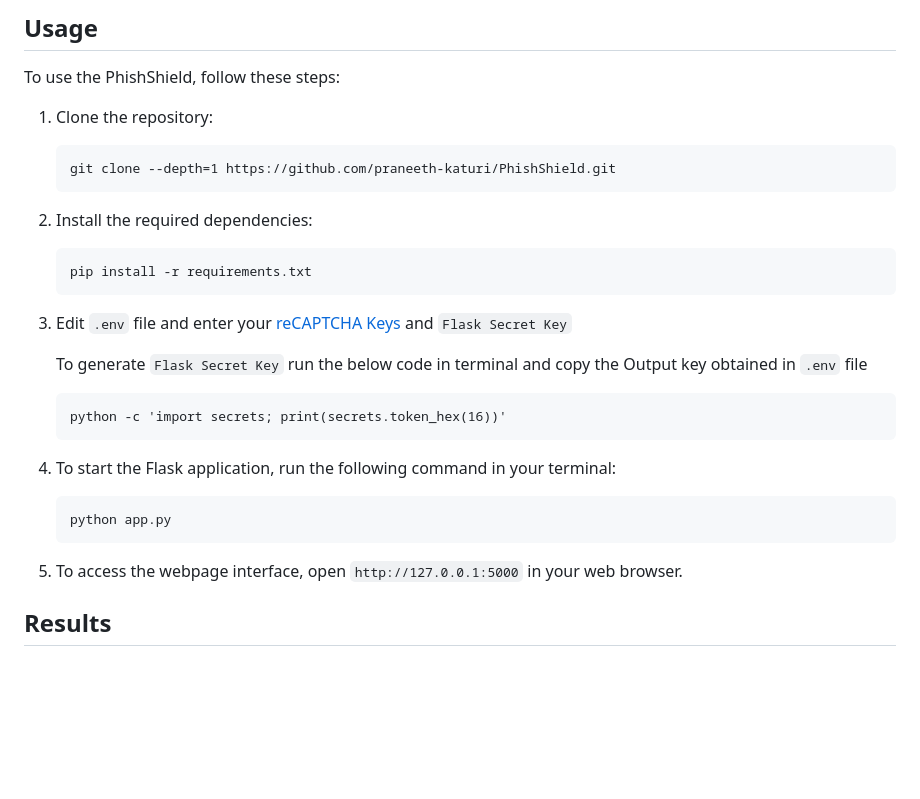
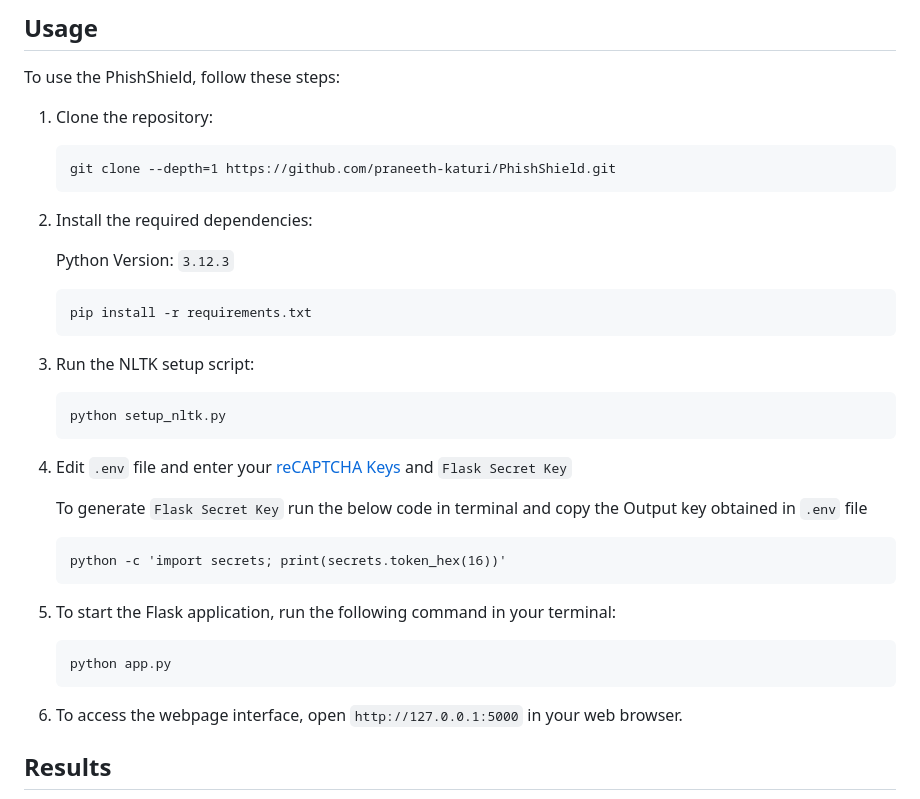
Before and after one commit to praneeth-katuri/PhishShield, a Markdown page: README.md, the part around the change. GitHub-like rendering; blank space fills up the shorter version.

````diff
--- a/README.md
+++ b/README.md
@@ -63,11 +63,17 @@ To use the PhishShield, follow these steps:
 
 2. Install the required dependencies:
 
+   Python Version: `3.12.3`
+
    ```
    pip install -r requirements.txt
    ```
+3. Run the NLTK setup script:
 
-3. Edit `.env` file and enter your [reCAPTCHA Keys](https://developers.google.com/recaptcha/intro) and `Flask Secret Key`
+   ```
+   python setup_nltk.py
+   ```
+4. Edit `.env` file and enter your [reCAPTCHA Keys](https://developers.google.com/recaptcha/intro) and `Flask Secret Key`
 
    To generate `Flask Secret Key` run the below code in terminal and copy the Output key obtained in `.env` file
 
@@ -76,13 +82,13 @@ To use the PhishShield, follow these steps:
    ```
 
 
-4. To start the Flask application, run the following command in your terminal:
+5. To start the Flask application, run the following command in your terminal:
 
    ```
    python app.py
    ```
 
-5. To access the webpage interface, open `http://127.0.0.1:5000` in your web browser.
+6. To access the webpage interface, open `http://127.0.0.1:5000` in your web browser.
 
 ## Results
 
````
